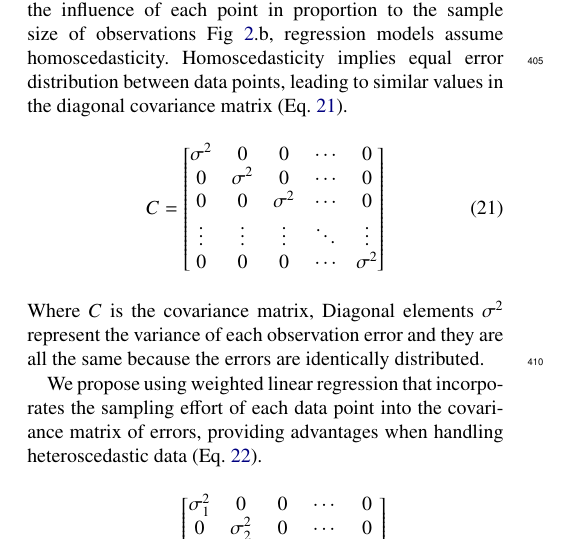
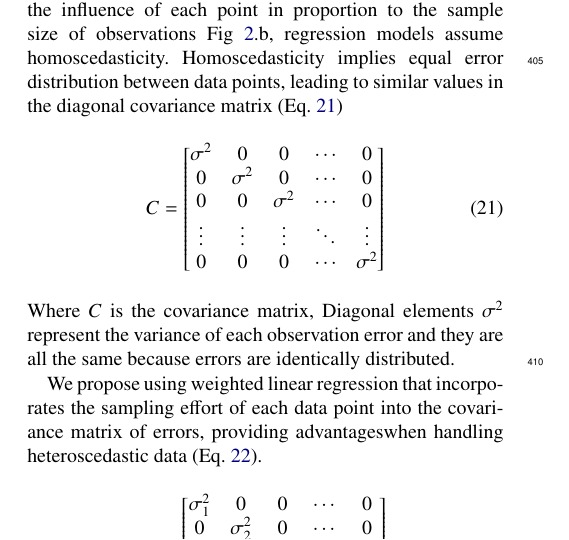
Before and after one commit to BGN-for-ASNA/ASNA_reliability, a LaTeX document (3. Manuscript/Final.tex): part of one column of page 5 of 8, cut so that both start at the same text. Compiled offline with pdfLaTeX.

Commit message:
Manuscript

```diff
--- a/3. Manuscript/Final.tex
+++ b/3. Manuscript/Final.tex
@@ -388,9 +388,9 @@ Indeed, apply association (Eq. \ref{SRI}) or interaction (Eq. \ref{II}) indices
       \end{bmatrix}
   \end{align}
   \end{ceqn}
-  Where $C$ is the covariance matrix, Diagonal elements $\sigma^2$ represent the variance of each observation error and they are all the same because the errors are identically distributed.
+  Where $C$ is the covariance matrix, Diagonal elements $\sigma^2$ represent the variance of each observation error and they are all the same because errors are identically distributed.
 
-We propose using weighted linear regression that incorporates the sampling effort of each data point into the covariance matrix of errors, providing advantages when handling heteroscedastic data  (Eq. \ref{covM2}).
+We propose using weighted linear regression that incorporates the sampling effort of each data point into the covariance matrix of errors, providing advantageswhen handling heteroscedastic data  (Eq. \ref{covM2}).
 
 \begin{ceqn}
   \begin{align}\label{covM2}
```
Also changed, not shown: 3. Manuscript/Final.pdf, 3. Manuscript/Final.tex (6 more changed lines), 3 other files.
